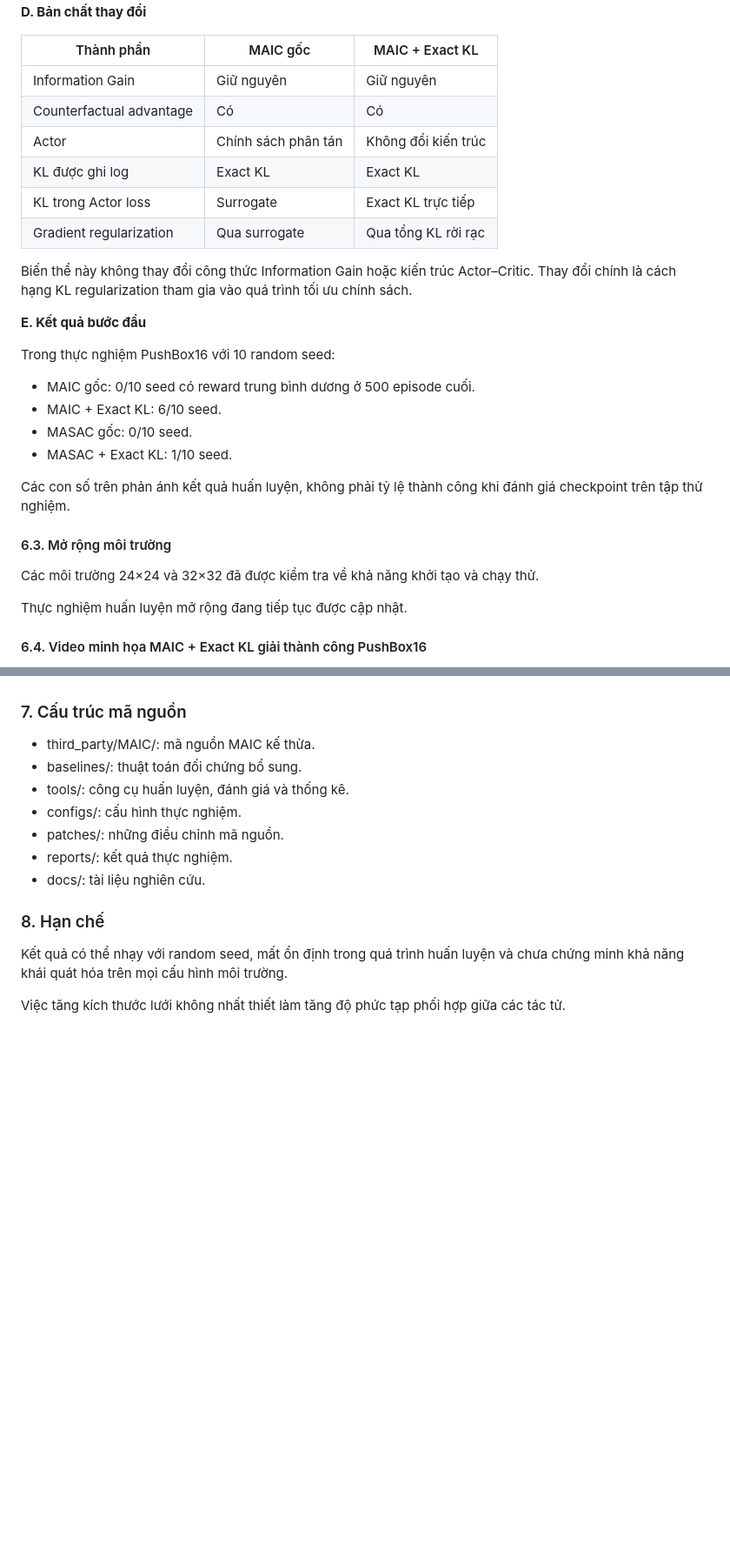
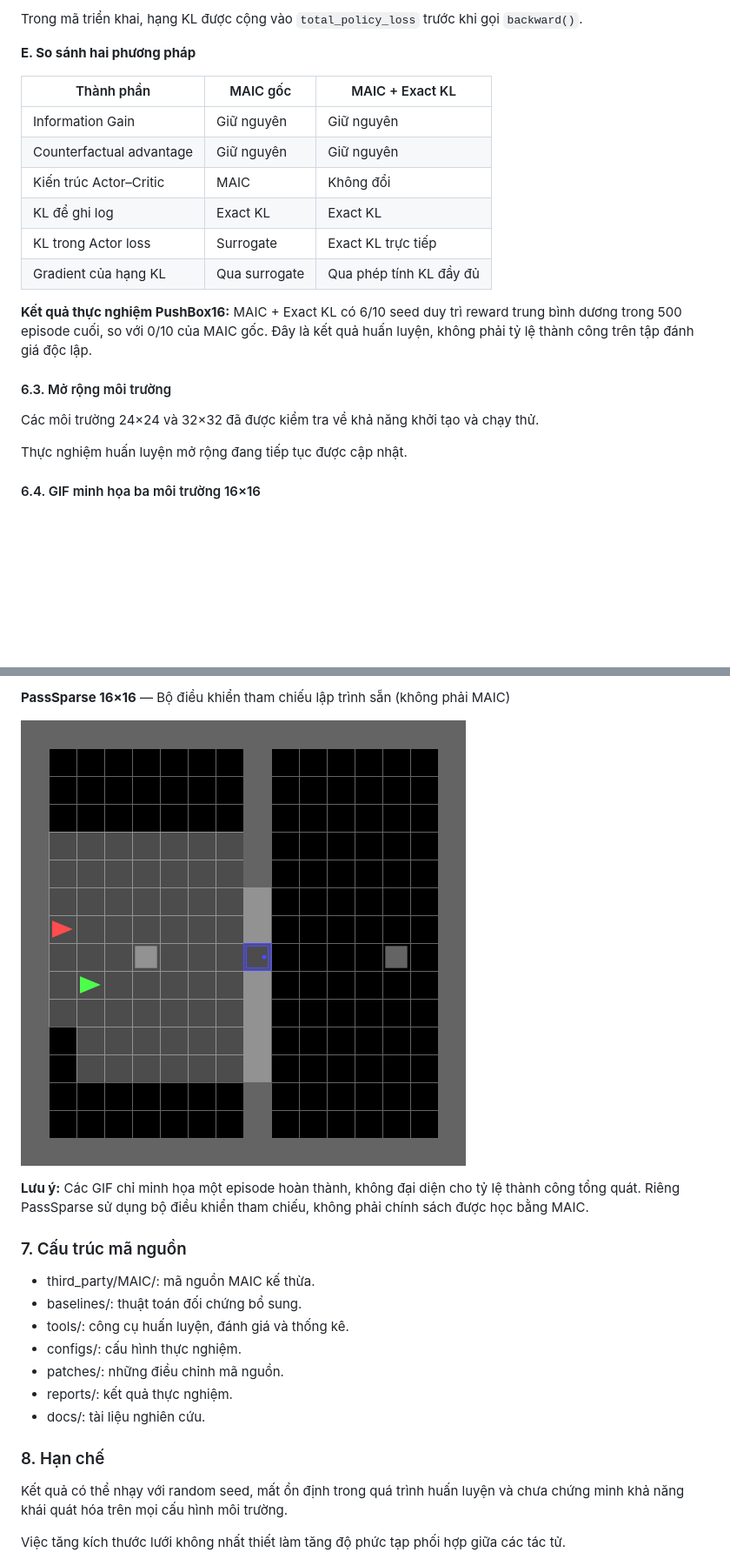
Before and after one commit to lha2326/MAIC-Research, a Markdown page: README.md, 2 parts joined by grey strips. Shown at 87% size. GitHub-like rendering; pictures changed too: assets/demos/passsparse16_reference_scripted.gif (added); blank space fills up the shorter version.

Commit message:
Fix Exact KL equations and add three environment demos

```diff
--- a/README.md
+++ b/README.md
@@ -241,32 +206,22 @@ $$
 
-**D. Bản chất thay đổi**
+Trong mã triển khai, hạng KL được cộng vào
+`total_policy_loss` trước khi gọi `backward()`.
+
+**E. So sánh hai phương pháp**
 
 | Thành phần | MAIC gốc | MAIC + Exact KL |
 |---|---|---|
 | Information Gain | Giữ nguyên | Giữ nguyên |
-| Counterfactual advantage | Có | Có |
-| Actor | Chính sách phân tán | Không đổi kiến trúc |
-| KL được ghi log | Exact KL | Exact KL |
+| Counterfactual advantage | Giữ nguyên | Giữ nguyên |
+| Kiến trúc Actor–Critic | MAIC | Không đổi |
+| KL để ghi log | Exact KL | Exact KL |
 | KL trong Actor loss | Surrogate | Exact KL trực tiếp |
-| Gradient regularization | Qua surrogate | Qua tổng KL rời rạc |
+| Gradient của hạng KL | Qua surrogate | Qua phép tính KL đầy đủ |
 
-Biến thể này không thay đổi công thức Information Gain hoặc kiến
-trúc Actor–Critic. Thay đổi chính là cách hạng KL regularization
-tham gia vào quá trình tối ưu chính sách.
-
-**E. Kết quả bước đầu**
-
-Trong thực nghiệm PushBox16 với 10 random seed:
-
-- MAIC gốc: 0/10 seed có reward trung bình dương ở 500 episode cuối.
-- MAIC + Exact KL: 6/10 seed.
-- MASAC gốc: 0/10 seed.
-- MASAC + Exact KL: 1/10 seed.
-
-Các con số trên phản ánh kết quả huấn luyện, không phải tỷ lệ
-thành công khi đánh giá checkpoint trên tập thử nghiệm.
-
-<!-- EXACT_KL_FORMULA_END -->
+**Kết quả thực nghiệm PushBox16:** MAIC + Exact KL có 6/10 seed
+duy trì reward trung bình dương trong 500 episode cuối,
+so với 0/10 của MAIC gốc. Đây là kết quả huấn luyện,
+không phải tỷ lệ thành công trên tập đánh giá độc lập.
 
 #### 6.3. Mở rộng môi trường
 
@@ -278,5 +233,5 @@ Thực nghiệm huấn luyện mở rộng đang tiếp tục được cập nh
 
 <!-- EXACT_KL_VIDEO_START -->
 
-#### 6.4. Video minh họa MAIC + Exact KL giải thành công PushBox16
+#### 6.4. GIF minh họa ba môi trường 16×16
 
@@ -300,5 +245,9 @@ chính sách đã suy giảm ở các checkpoint muộn hơn.*
 
-<!-- EXACT_KL_VIDEO_END -->
+**PassSparse 16×16** — Bộ điều khiển tham chiếu lập trình sẵn (không phải MAIC)
+
+![PassSparse 16×16](assets/demos/passsparse16_reference_scripted.gif)
+
+**Lưu ý:** Các GIF chỉ minh họa một episode hoàn thành, không đại diện cho tỷ lệ thành công tổng quát. Riêng PassSparse sử dụng bộ điều khiển tham chiếu, không phải chính sách được học bằng MAIC.
 
 ### 7. Cấu trúc mã nguồn
 
```
Also changed, not shown: other parts of README.md (+56 -101 lines), assets/demos/mte16_maic_seed42_success.gif (added), assets/demos/pushbox16_exactkl_success.gif (added), 1 other file.
